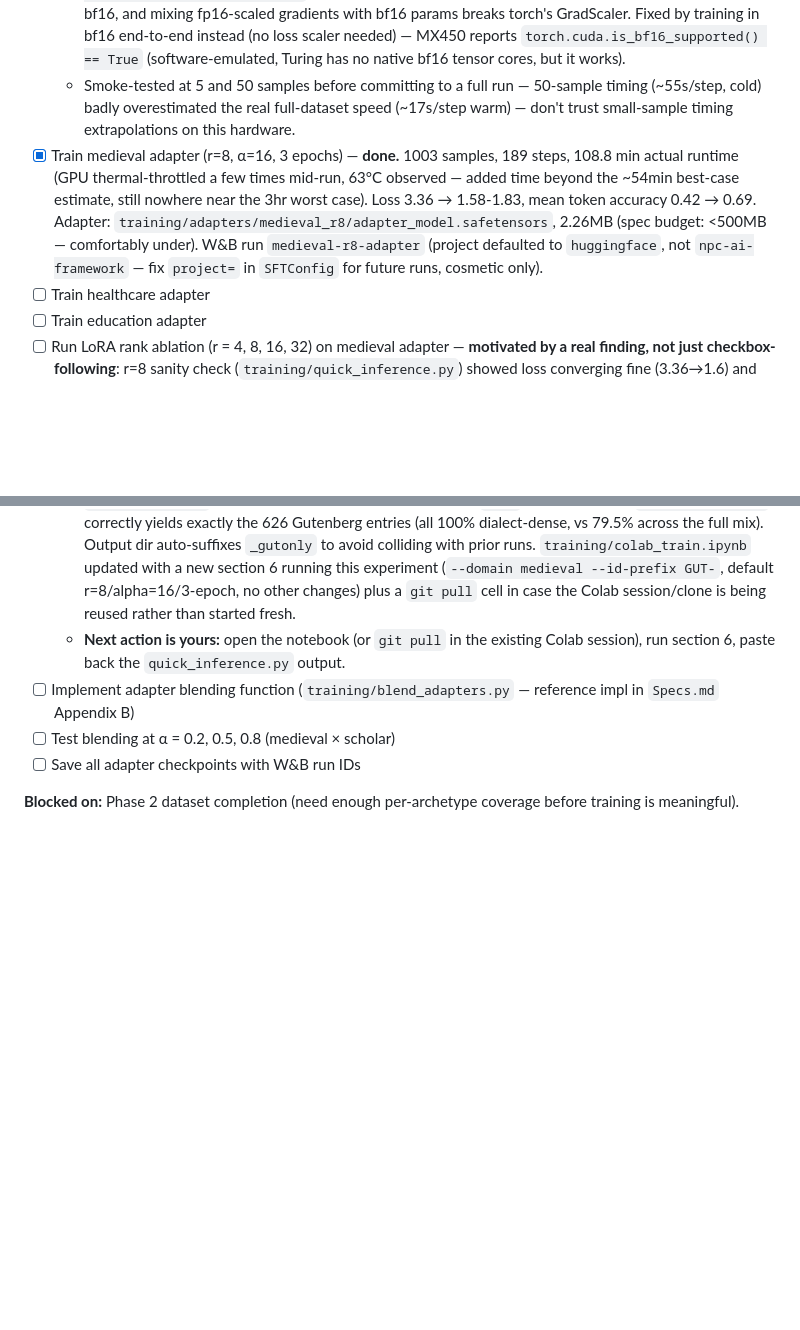
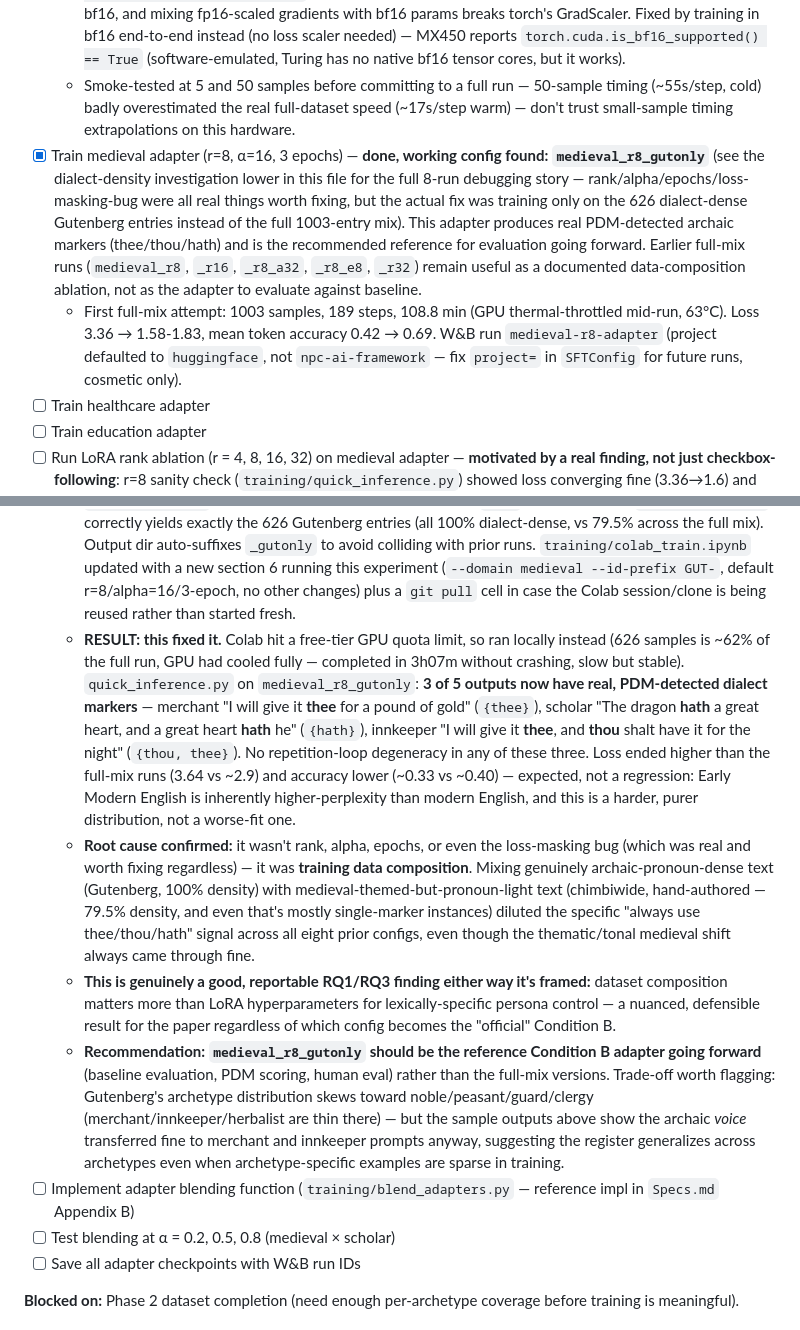
Before and after one commit to spiicez21/Final-Year-Project, a Markdown page: Docs/TODO.md, 2 parts joined by grey strips. Rendered like a GitHub page; blank space fills up the shorter version.

Commit message:
docs: add project roadmap and TODO tracking file

```diff
--- a/Docs/TODO.md
+++ b/Docs/TODO.md
@@ -62,7 +62,8 @@ Total count target met. Remaining per-archetype imbalance (merchant/scholar/innk
 - [x] Set up `training/` pipeline: `train_adapter.py` (QLoRA via `transformers`+`peft`+`trl` SFTTrainer), `configs/lora_config.yaml`, `configs/training_args.yaml`. Base model: `TinyLlama/TinyLlama-1.1B-Chat-v1.0` (same variant as the Ollama baseline, for a fair Condition A vs B comparison). 4-bit QLoRA (nf4, double quant) — the 2.15GB MX450 can't fit fp16 full-model training.
   - **Real bug hit and fixed:** fp16 training crashed (`_amp_foreach_non_finite_check_and_unscale_cuda not implemented for BFloat16`) because TinyLlama-Chat's checkpoint has some layers natively in bf16, and mixing fp16-scaled gradients with bf16 params breaks torch's GradScaler. Fixed by training in bf16 end-to-end instead (no loss scaler needed) — MX450 reports `torch.cuda.is_bf16_supported() == True` (software-emulated, Turing has no native bf16 tensor cores, but it works).
   - Smoke-tested at 5 and 50 samples before committing to a full run — 50-sample timing (~55s/step, cold) badly overestimated the real full-dataset speed (~17s/step warm) — don't trust small-sample timing extrapolations on this hardware.
-- [x] Train medieval adapter (r=8, α=16, 3 epochs) — **done.** 1003 samples, 189 steps, 108.8 min actual runtime (GPU thermal-throttled a few times mid-run, 63°C observed — added time beyond the ~54min best-case estimate, still nowhere near the 3hr worst case). Loss 3.36 → 1.58-1.83, mean token accuracy 0.42 → 0.69. Adapter: `training/adapters/medieval_r8/adapter_model.safetensors`, 2.26MB (spec budget: <500MB — comfortably under). W&B run `medieval-r8-adapter` (project defaulted to `huggingface`, not `npc-ai-framework` — fix `project=` in `SFTConfig` for future runs, cosmetic only).
+- [x] Train medieval adapter (r=8, α=16, 3 epochs) — **done, working config found: `medieval_r8_gutonly`** (see the dialect-density investigation lower in this file for the full 8-run debugging story — rank/alpha/epochs/loss-masking-bug were all real things worth fixing, but the actual fix was training only on the 626 dialect-dense Gutenberg entries instead of the full 1003-entry mix). This adapter produces real PDM-detected archaic markers (thee/thou/hath) and is the recommended reference for evaluation going forward. Earlier full-mix runs (`medieval_r8`, `_r16`, `_r8_a32`, `_r8_e8`, `_r32`) remain useful as a documented data-composition ablation, not as the adapter to evaluate against baseline.
+  - First full-mix attempt: 1003 samples, 189 steps, 108.8 min (GPU thermal-throttled mid-run, 63°C). Loss 3.36 → 1.58-1.83, mean token accuracy 0.42 → 0.69. W&B run `medieval-r8-adapter` (project defaulted to `huggingface`, not `npc-ai-framework` — fix `project=` in `SFTConfig` for future runs, cosmetic only).
 - [ ] Train healthcare adapter
 - [ ] Train education adapter
 - [ ] Run LoRA rank ablation (r = 4, 8, 16, 32) on medieval adapter — **motivated by a real finding, not just checkbox-following**: r=8 sanity check (`training/quick_inference.py`) showed loss converging fine (3.36→1.6) and content shifting medieval-thematic, but **zero archaic dialect markers** (no thee/thou/hath) in 5 test generations, confirmed with both sampled and greedy decoding (ruled out sampling noise). Training data has plenty of signal (797/1003 entries, 79.5%, have real dialect_features) — so r=8's capacity, not the data, is the suspected bottleneck. r=16 running now.
@@ -87,7 +88,10 @@ Total count target met. Remaining per-archetype imbalance (merchant/scholar/innk
   - **Still zero PDM dialect markers even with the bug fixed.** But the qualitative outputs are noticeably better — coherent, in-character, thematically rich ("I've been here a decade, and I've never had a customer who didn't want something made of steel" / "the legend says it can be tamed by the right words and the right mind"), and both innkeeper outputs now open with **"Aye"** (real archaic flavor) before degenerating into the same repetition-loop bug seen before. "Aye" isn't in `pdm_scorer.py`'s `DIALECT_PATTERNS` list (documented scorer-narrowness limitation from earlier, kept as-is for research integrity).
   - **Working theory:** training pushes the model toward a *medieval narrator register* (kings, legends, rebellions, dragons) rather than the *archaic-pronoun register* PDM specifically measures (thee/thou/hath/dost/etc). Plausible cause: the 1003-example dataset mixes genuinely pronoun-heavy sources (626 Gutenberg entries — real thee/thou/hath from Shakespeare/Chaucer/Malory) with pronoun-light-but-medieval-themed sources (150 chimbiwide entries, many hand-authored entries) — "sound thematically medieval" is a much stronger and easier-to-learn signal across the whole mix than "always use archaic pronouns specifically."
   - **Parked lever, now implemented and queued:** added `--id-prefix` to `train_adapter.py`'s `build_dataset()` — filters training entries by id prefix (e.g. `GUT-`). Verified locally: `--id-prefix GUT-` correctly yields exactly the 626 Gutenberg entries (all 100% dialect-dense, vs 79.5% across the full mix). Output dir auto-suffixes `_gutonly` to avoid colliding with prior runs. `training/colab_train.ipynb` updated with a new section 6 running this experiment (`--domain medieval --id-prefix GUT-`, default r=8/alpha=16/3-epoch, no other changes) plus a `git pull` cell in case the Colab session/clone is being reused rather than started fresh.
-  - **Next action is yours:** open the notebook (or `git pull` in the existing Colab session), run section 6, paste back the `quick_inference.py` output.
+  - **RESULT: this fixed it.** Colab hit a free-tier GPU quota limit, so ran locally instead (626 samples is ~62% of the full run, GPU had cooled fully — completed in 3h07m without crashing, slow but stable). `quick_inference.py` on `medieval_r8_gutonly`: **3 of 5 outputs now have real, PDM-detected dialect markers** — merchant "I will give it **thee** for a pound of gold" (`{thee}`), scholar "The dragon **hath** a great heart, and a great heart **hath** he" (`{hath}`), innkeeper "I will give it **thee**, and **thou** shalt have it for the night" (`{thou, thee}`). No repetition-loop degeneracy in any of these three. Loss ended higher than the full-mix runs (3.64 vs ~2.9) and accuracy lower (~0.33 vs ~0.40) — expected, not a regression: Early Modern English is inherently higher-perplexity than modern English, and this is a harder, purer distribution, not a worse-fit one.
+  - **Root cause confirmed:** it wasn't rank, alpha, epochs, or even the loss-masking bug (which was real and worth fixing regardless) — it was **training data composition**. Mixing genuinely archaic-pronoun-dense text (Gutenberg, 100% density) with medieval-themed-but-pronoun-light text (chimbiwide, hand-authored — 79.5% density, and even that's mostly single-marker instances) diluted the specific "always use thee/thou/hath" signal across all eight prior configs, even though the thematic/tonal medieval shift always came through fine.
+  - **This is genuinely a good, reportable RQ1/RQ3 finding either way it's framed:** dataset composition matters more than LoRA hyperparameters for lexically-specific persona control — a nuanced, defensible result for the paper regardless of which config becomes the "official" Condition B.
+  - **Recommendation: `medieval_r8_gutonly` should be the reference Condition B adapter going forward** (baseline evaluation, PDM scoring, human eval) rather than the full-mix versions. Trade-off worth flagging: Gutenberg's archetype distribution skews toward noble/peasant/guard/clergy (merchant/innkeeper/herbalist are thin there) — but the sample outputs above show the archaic *voice* transferred fine to merchant and innkeeper prompts anyway, suggesting the register generalizes across archetypes even when archetype-specific examples are sparse in training.
 - [ ] Implement adapter blending function (`training/blend_adapters.py` — reference impl in `Specs.md` Appendix B)
 - [ ] Test blending at α = 0.2, 0.5, 0.8 (medieval × scholar)
 - [ ] Save all adapter checkpoints with W&B run IDs
```
